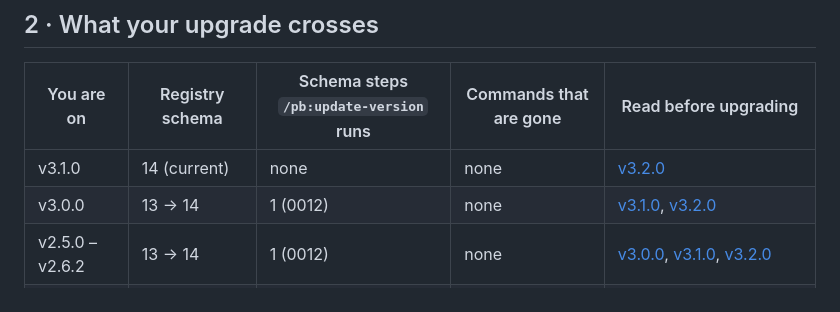
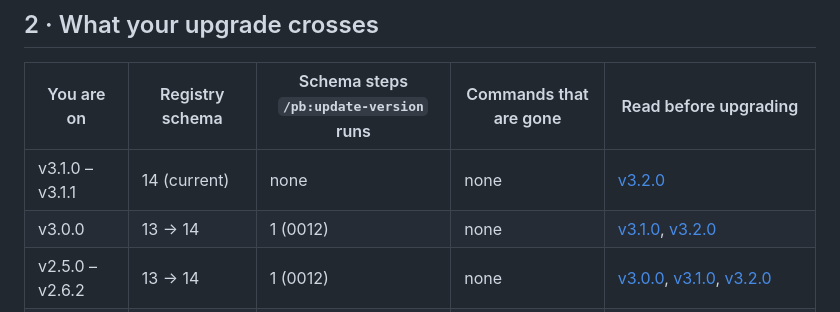
Before and after one commit to danhnbui/prototype-builder, a Markdown page: docs/migrations/v3.2.0.md, the part around one of its changes. Drawn GitHub-style.

Commit message:
chore(release): regenerate the v3.2.0 migration guide over v3.1.1
Co-Authored-By: Claude Sonnet 5.5 <noreply@anthropic.com>

```diff
--- a/docs/migrations/v3.2.0.md
+++ b/docs/migrations/v3.2.0.md
@@ -15,7 +15,7 @@ This page gets a project from **any earlier release** to v3.2.0. Find your versi
 
 | You are on | Registry schema | Schema steps `/pb:update-version` runs | Commands that are gone | Read before upgrading |
 |---|---|---|---|---|
-| v3.1.0 | 14 (current) | none | none | [v3.2.0](#notes-v320) |
+| v3.1.0 – v3.1.1 | 14 (current) | none | none | [v3.2.0](#notes-v320) |
 | v3.0.0 | 13 → 14 | 1 (0012) | none | [v3.1.0](#notes-v310), [v3.2.0](#notes-v320) |
 | v2.5.0 – v2.6.2 | 13 → 14 | 1 (0012) | none | [v3.0.0](#notes-v300), [v3.1.0](#notes-v310), [v3.2.0](#notes-v320) |
 | v2.1.0 – v2.3.0 | 13 → 14 | 1 (0012) | none | [v2.5.0](#notes-v250), [v3.0.0](#notes-v300), [v3.1.0](#notes-v310), [v3.2.0](#notes-v320) |
```
Also changed, not shown: other parts of docs/migrations/v3.2.0.md (+1 -1 lines).
